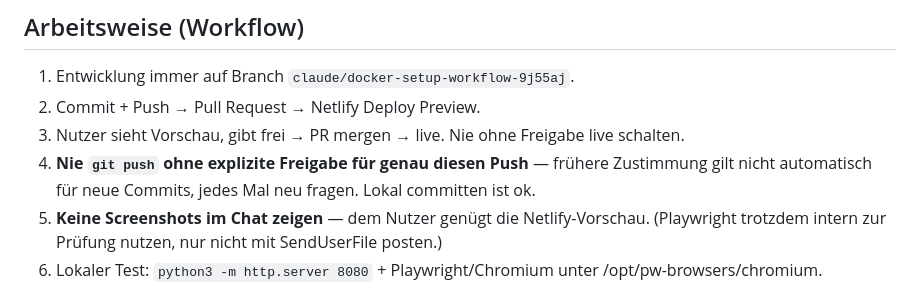
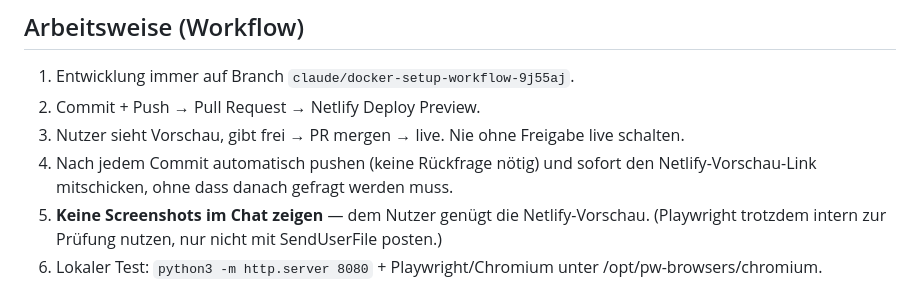
Before and after one commit to viumqq/parteiencheck, a Markdown page: CLAUDE.md, the part around the change. Drawn GitHub-style.

Commit message:
CLAUDE.md: Workflow-Regel angepasst — automatisch pushen + Vorschau-Link direkt mitschicken
Co-Authored-By: Claude Sonnet 5 <noreply@anthropic.com>
Claude-Session: https://claude.ai/code/session_01T6jeWYxVJZtBtno5XwpmMQ

```diff
--- a/CLAUDE.md
+++ b/CLAUDE.md
@@ -26,8 +26,8 @@ Keine Medien/Zeitungen/Blogs. Bewertungen = Prüfergebnisse, keine Meinung.
 1. Entwicklung immer auf Branch `claude/docker-setup-workflow-9j55aj`.
 2. Commit + Push → Pull Request → Netlify Deploy Preview.
 3. Nutzer sieht Vorschau, gibt frei → PR mergen → live. Nie ohne Freigabe live schalten.
-4. **Nie `git push` ohne explizite Freigabe für genau diesen Push** — frühere Zustimmung
-   gilt nicht automatisch für neue Commits, jedes Mal neu fragen. Lokal committen ist ok.
+4. Nach jedem Commit automatisch pushen (keine Rückfrage nötig) und sofort den
+   Netlify-Vorschau-Link mitschicken, ohne dass danach gefragt werden muss.
 5. **Keine Screenshots im Chat zeigen** — dem Nutzer genügt die Netlify-Vorschau.
    (Playwright trotzdem intern zur Prüfung nutzen, nur nicht mit SendUserFile posten.)
 6. Lokaler Test: `python3 -m http.server 8080` + Playwright/Chromium unter /opt/pw-browsers/chromium.
```
